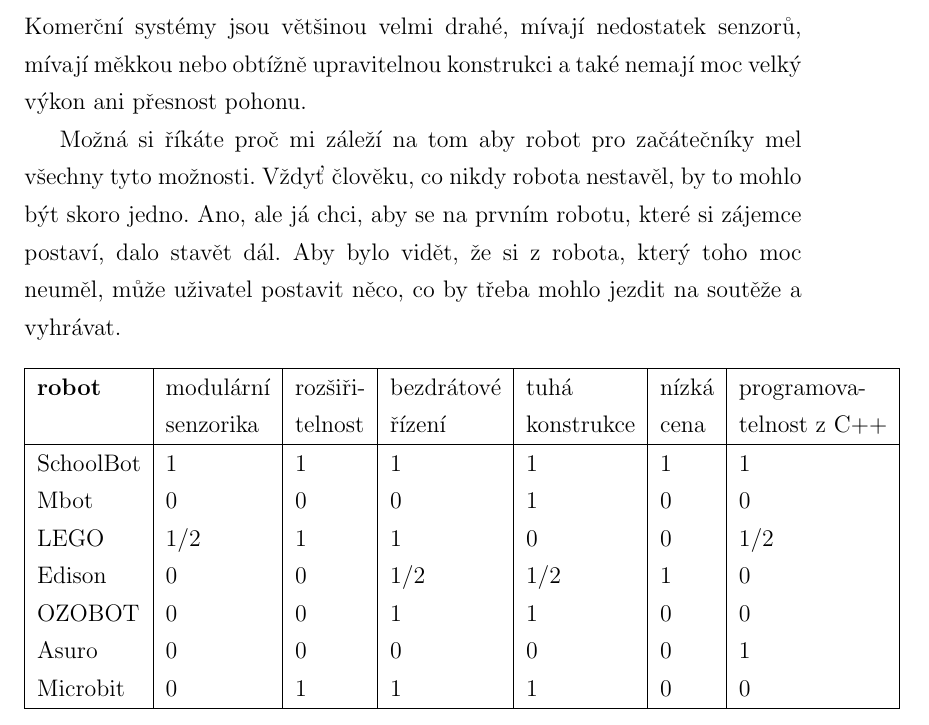
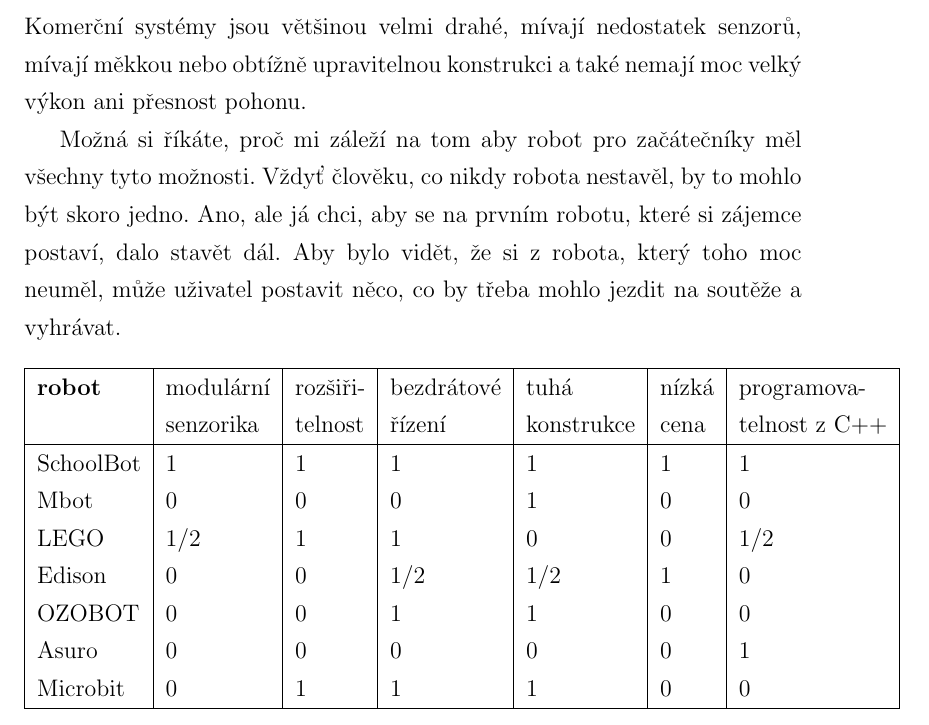
Before and after one commit to TVavrinec/SOC-text, a LaTeX thesis (text.tex): part of page 13 of 51, cut so that both start at the same text. Compiled offline with pdfLaTeX.

Commit message:
další pokus o zprovozneni merge

```diff
--- a/text.tex
+++ b/text.tex
@@ -145,7 +145,7 @@
 \subsection{Shrnutí}
 Komerční systémy jsou většinou velmi drahé, mívají nedostatek senzorů, mívají měkkou nebo obtížně upravitelnou konstrukci a také nemají moc velký výkon ani přesnost pohonu.
 
-Možná si říkáte proč mi záleží na tom aby robot pro začátečníky mel všechny tyto možnosti. Vždyť člověku, co nikdy robota nestavěl, by to mohlo být skoro jedno. Ano, ale já chci, aby se na prvním robotu, které si zájemce postaví, dalo stavět dál. Aby bylo vidět, že si z robota, který toho moc neuměl, může uživatel postavit něco, co by třeba mohlo jezdit na soutěže a vyhrávat.
+Možná si říkáte, proč mi záleží na tom aby robot pro začátečníky měl všechny tyto možnosti. Vždyť člověku, co nikdy robota nestavěl, by to mohlo být skoro jedno. Ano, ale já chci, aby se na prvním robotu, které si zájemce postaví, dalo stavět dál. Aby bylo vidět, že si z robota, který toho moc neuměl, může uživatel postavit něco, co by třeba mohlo jezdit na soutěže a vyhrávat.
 
 \begin{table}[h]
 	\centering
```
